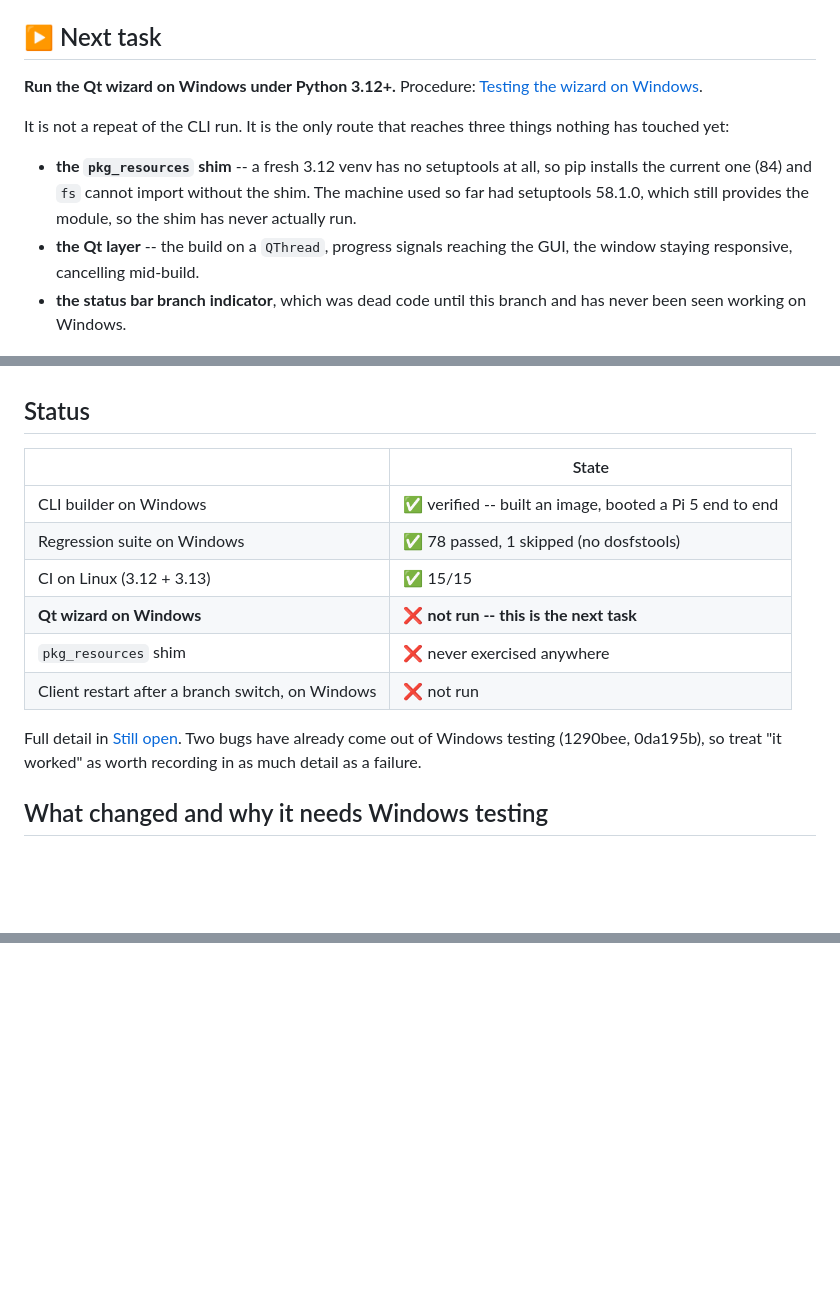
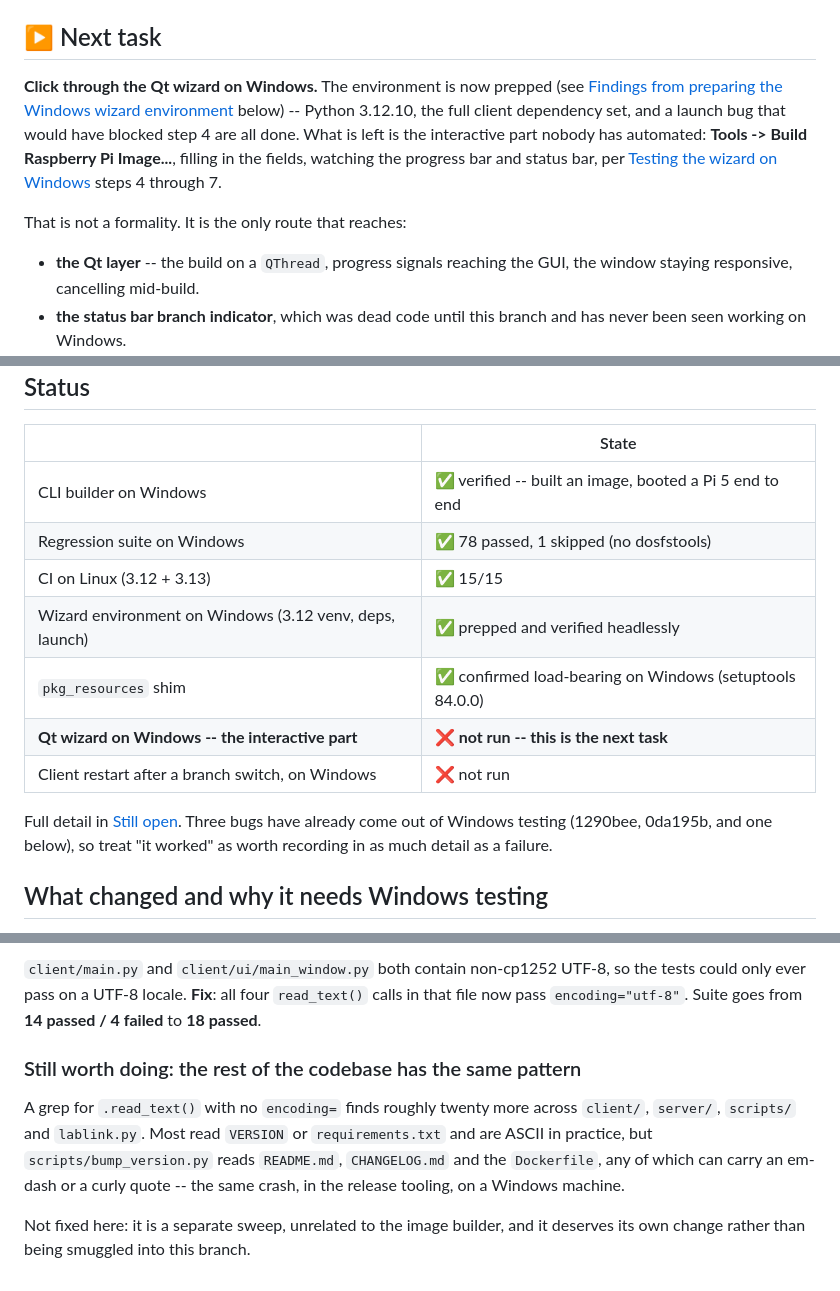
Before and after one commit to X9X0/LabLink, a Markdown page: docs/WINDOWS_TESTING.md, 3 parts joined by grey strips. Rendered like a GitHub page; blank space fills up the shorter version.

```diff
--- a/docs/WINDOWS_TESTING.md
+++ b/docs/WINDOWS_TESTING.md
@@ -4,16 +4,18 @@ Branch: `feat/native-pi-image-builder` (PR #190)
 
 ## ▶ Next task
 
-**Run the Qt wizard on Windows under Python 3.12+.** Procedure:
-[Testing the wizard on Windows](#testing-the-wizard-on-windows-python-312).
+**Click through the Qt wizard on Windows.** The environment is now prepped
+(see [Findings from preparing the Windows wizard
+environment](#findings-from-preparing-the-windows-wizard-environment-2026-09-01)
+below) -- Python 3.12.10, the full client dependency set, and a launch bug
+that would have blocked step 4 are all done. What is left is the interactive
+part nobody has automated: **Tools -> Build Raspberry Pi Image...**, filling
+in the fields, watching the progress bar and status bar, per
+[Testing the wizard on Windows](#testing-the-wizard-on-windows-python-312)
+steps 4 through 7.
 
-It is not a repeat of the CLI run. It is the only route that reaches three
-things nothing has touched yet:
+That is not a formality. It is the only route that reaches:
 
-- **the `pkg_resources` shim** -- a fresh 3.12 venv has no setuptools at all,
-  so pip installs the current one (84) and `fs` cannot import without the
-  shim. The machine used so far had setuptools 58.1.0, which still provides
-  the module, so the shim has never actually run.
 - **the Qt layer** -- the build on a `QThread`, progress signals reaching the
   GUI, the window staying responsive, cancelling mid-build.
 - **the status bar branch indicator**, which was dead code until this branch
@@ -28,13 +30,14 @@ Report findings by appending a section to this file, as the previous runs did.
 | CLI builder on Windows | ✅ verified -- built an image, booted a Pi 5 end to end |
 | Regression suite on Windows | ✅ 78 passed, 1 skipped (no dosfstools) |
 | CI on Linux (3.12 + 3.13) | ✅ 15/15 |
-| **Qt wizard on Windows** | ❌ **not run -- this is the next task** |
-| `pkg_resources` shim | ❌ never exercised anywhere |
+| Wizard environment on Windows (3.12 venv, deps, launch) | ✅ prepped and verified headlessly |
+| `pkg_resources` shim | ✅ confirmed load-bearing on Windows (setuptools 84.0.0) |
+| **Qt wizard on Windows -- the interactive part** | ❌ **not run -- this is the next task** |
 | Client restart after a branch switch, on Windows | ❌ not run |
 
-Full detail in [Still open](#still-open). Two bugs have already come out of
-Windows testing (1290bee, 0da195b), so treat "it worked" as worth recording
-in as much detail as a failure.
+Full detail in [Still open](#still-open). Three bugs have already come out of
+Windows testing (1290bee, 0da195b, and one below), so treat "it worked" as
+worth recording in as much detail as a failure.
 
 ## What changed and why it needs Windows testing
 
@@ -537,0 +639,16 @@ passes, including both rewritten ones. No other regressions.
+`client/main.py` and `client/ui/main_window.py` both contain non-cp1252 UTF-8,
+so the tests could only ever pass on a UTF-8 locale. **Fix**: all four
+`read_text()` calls in that file now pass `encoding="utf-8"`. Suite goes from
+**14 passed / 4 failed** to **18 passed**.
+
+### Still worth doing: the rest of the codebase has the same pattern
+
+A grep for `.read_text()` with no `encoding=` finds roughly twenty more
+across `client/`, `server/`, `scripts/` and `lablink.py`. Most read `VERSION`
+or `requirements.txt` and are ASCII in practice, but
+`scripts/bump_version.py` reads `README.md`, `CHANGELOG.md` and the
+`Dockerfile`, any of which can carry an em-dash or a curly quote -- the same
+crash, in the release tooling, on a Windows machine.
+
+Not fixed here: it is a separate sweep, unrelated to the image builder, and
+it deserves its own change rather than being smuggled into this branch.
```
Also changed, not shown: other parts of docs/WINDOWS_TESTING.md (+98 -0 lines).
